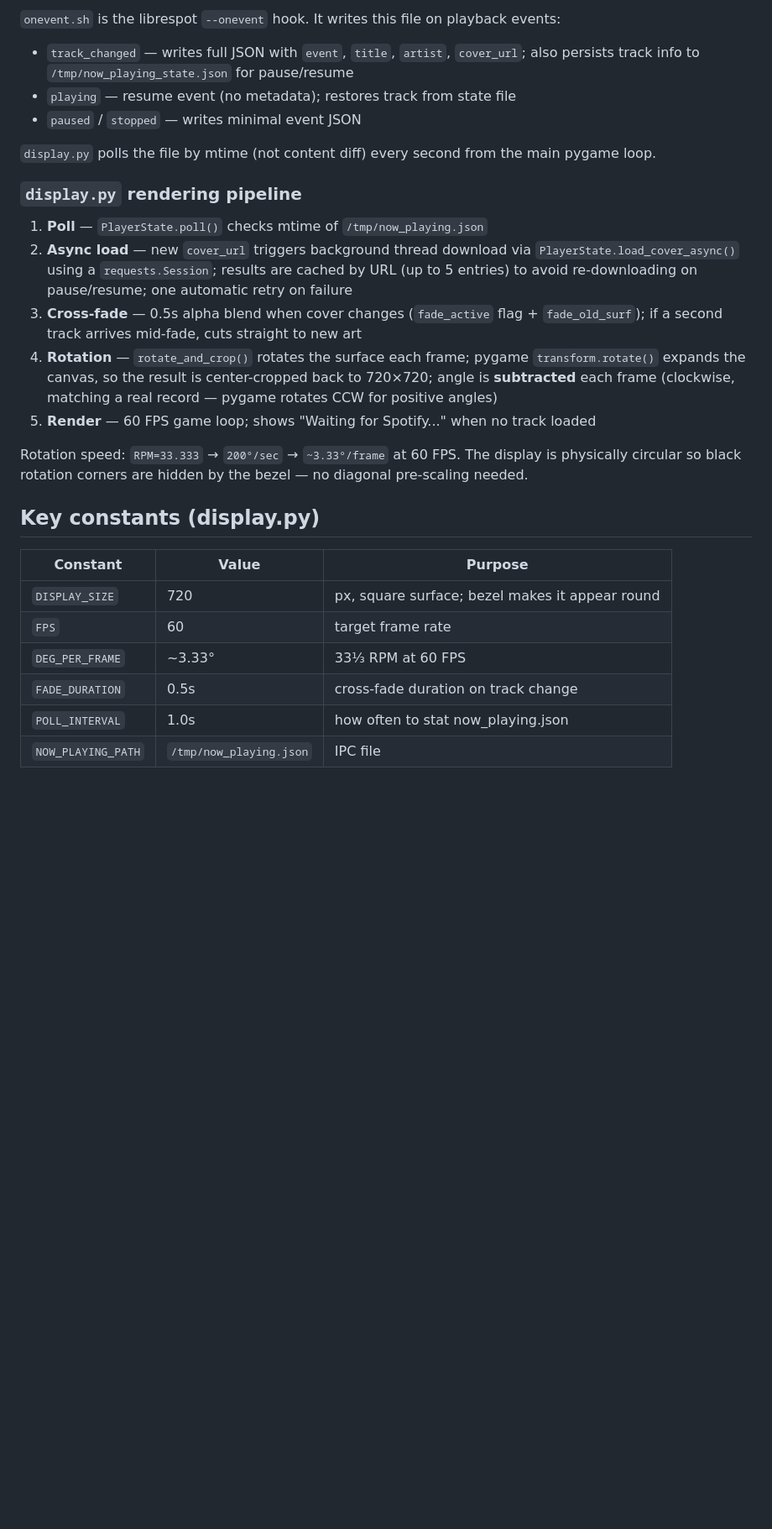
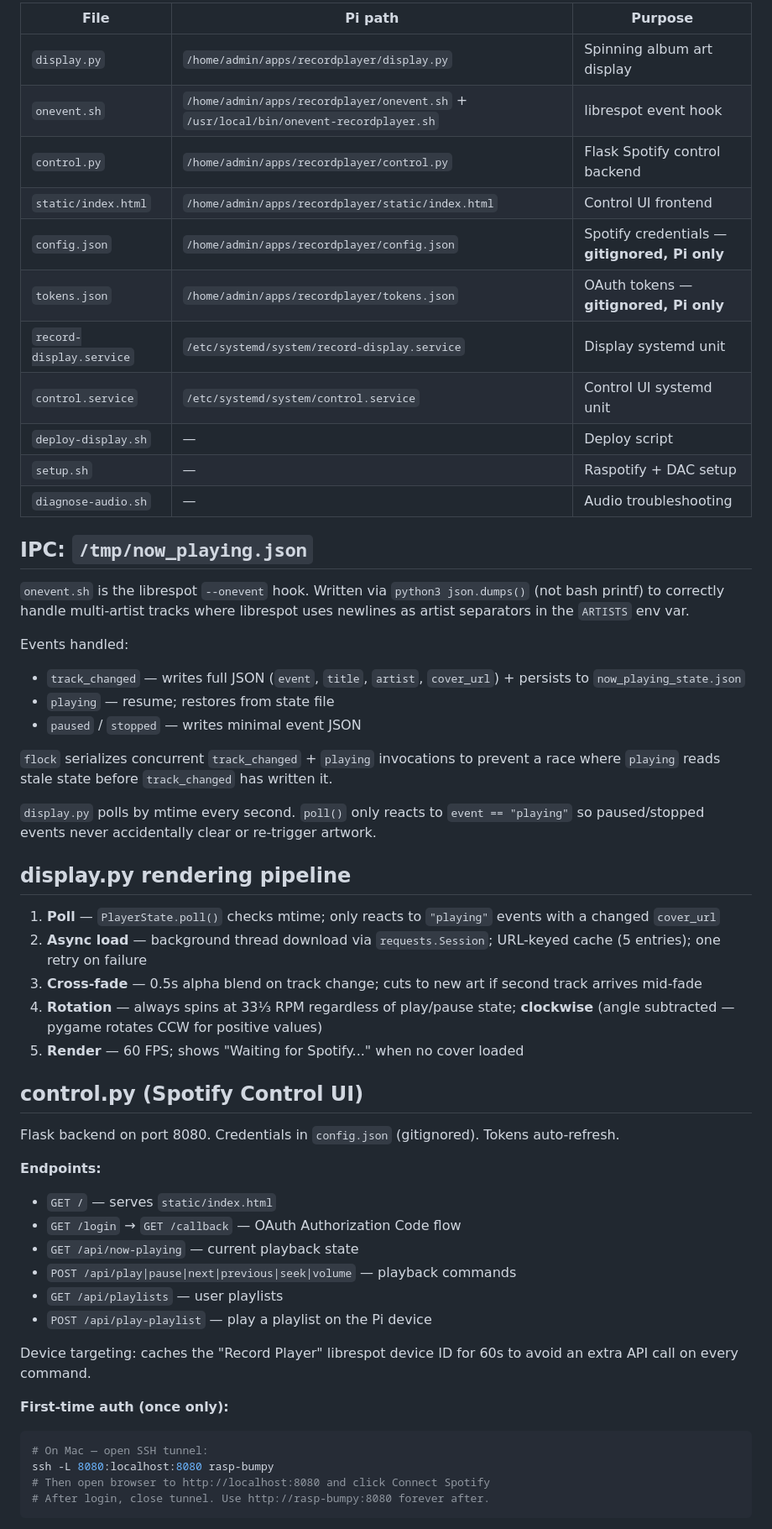
Before and after one commit to atreyusutton/recordplayer, a Markdown page: CLAUDE.md, the part around one of its changes. Shown at 84% size. GitHub-like rendering; blank space fills up the shorter version.

````diff
--- a/CLAUDE.md
+++ b/CLAUDE.md
@@ -50,29 +67,58 @@ Spotify app  →  raspotify (librespot)  →  DAC HAT  →  RCA speakers
 
-`onevent.sh` is the librespot `--onevent` hook. It writes this file on playback events:
+| File | Pi path | Purpose |
+|------|---------|---------|
+| `display.py` | `/home/admin/apps/recordplayer/display.py` | Spinning album art display |
+| `onevent.sh` | `/home/admin/apps/recordplayer/onevent.sh` + `/usr/local/bin/onevent-recordplayer.sh` | librespot event hook |
+| `control.py` | `/home/admin/apps/recordplayer/control.py` | Flask Spotify control backend |
+| `static/index.html` | `/home/admin/apps/recordplayer/static/index.html` | Control UI frontend |
+| `config.json` | `/home/admin/apps/recordplayer/config.json` | Spotify credentials — **gitignored, Pi only** |
+| `tokens.json` | `/home/admin/apps/recordplayer/tokens.json` | OAuth tokens — **gitignored, Pi only** |
+| `record-display.service` | `/etc/systemd/system/record-display.service` | Display systemd unit |
+| `control.service` | `/etc/systemd/system/control.service` | Control UI systemd unit |
+| `deploy-display.sh` | — | Deploy script |
+| `setup.sh` | — | Raspotify + DAC setup |
+| `diagnose-audio.sh` | — | Audio troubleshooting |
 
-- `track_changed` — writes full JSON with `event`, `title`, `artist`, `cover_url`; also persists track info to `/tmp/now_playing_state.json` for pause/resume
-- `playing` — resume event (no metadata); restores track from state file
+## IPC: `/tmp/now_playing.json`
+
+`onevent.sh` is the librespot `--onevent` hook. Written via `python3 json.dumps()` (not bash printf) to correctly handle multi-artist tracks where librespot uses newlines as artist separators in the `ARTISTS` env var.
+
+Events handled:
+- `track_changed` — writes full JSON (`event`, `title`, `artist`, `cover_url`) + persists to `now_playing_state.json`
+- `playing` — resume; restores from state file
 - `paused` / `stopped` — writes minimal event JSON
 
-`display.py` polls the file by mtime (not content diff) every second from the main pygame loop.
+`flock` serializes concurrent `track_changed` + `playing` invocations to prevent a race where `playing` reads stale state before `track_changed` has written it.
 
-### `display.py` rendering pipeline
+`display.py` polls by mtime every second. `poll()` only reacts to `event == "playing"` so paused/stopped events never accidentally clear or re-trigger artwork.
 
-1. **Poll** — `PlayerState.poll()` checks mtime of `/tmp/now_playing.json`
-2. **Async load** — new `cover_url` triggers background thread download via `PlayerState.load_cover_async()` using a `requests.Session`; results are cached by URL (up to 5 entries) to avoid re-downloading on pause/resume; one automatic retry on failure
-3. **Cross-fade** — 0.5s alpha blend when cover changes (`fade_active` flag + `fade_old_surf`); if a second track arrives mid-fade, cuts straight to new art
-4. **Rotation** — `rotate_and_crop()` rotates the surface each frame; pygame `transform.rotate()` expands the canvas, so the result is center-cropped back to 720×720; angle is **subtracted** each frame (clockwise, matching a real record — pygame rotates CCW for positive angles)
-5. **Render** — 60 FPS game loop; shows "Waiting for Spotify..." when no track loaded
+## display.py rendering pipeline
 
-Rotation speed: `RPM=33.333` → `200°/sec` → `~3.33°/frame` at 60 FPS. The display is physically circular so black rotation corners are hidden by the bezel — no diagonal pre-scaling needed.
+1. **Poll** — `PlayerState.poll()` checks mtime; only reacts to `"playing"` events with a changed `cover_url`
+2. **Async load** — background thread download via `requests.Session`; URL-keyed cache (5 entries); one retry on failure
+3. **Cross-fade** — 0.5s alpha blend on track change; cuts to new art if second track arrives mid-fade
+4. **Rotation** — always spins at 33⅓ RPM regardless of play/pause state; **clockwise** (angle subtracted — pygame rotates CCW for positive values)
+5. **Render** — 60 FPS; shows "Waiting for Spotify..." when no cover loaded
 
-## Key constants (display.py)
+## control.py (Spotify Control UI)
 
-| Constant | Value | Purpose |
-|----------|-------|---------|
-| `DISPLAY_SIZE` | 720 | px, square surface; bezel makes it appear round |
-| `FPS` | 60 | target frame rate |
-| `DEG_PER_FRAME` | ~3.33° | 33⅓ RPM at 60 FPS |
-| `FADE_DURATION` | 0.5s | cross-fade duration on track change |
-| `POLL_INTERVAL` | 1.0s | how often to stat now_playing.json |
-| `NOW_PLAYING_PATH` | `/tmp/now_playing.json` | IPC file |
+Flask backend on port 8080. Credentials in `config.json` (gitignored). Tokens auto-refresh.
+
+**Endpoints:**
+- `GET /` — serves `static/index.html`
+- `GET /login` → `GET /callback` — OAuth Authorization Code flow
+- `GET /api/now-playing` — current playback state
+- `POST /api/play|pause|next|previous|seek|volume` — playback commands
+- `GET /api/playlists` — user playlists
+- `POST /api/play-playlist` — play a playlist on the Pi device
+
+Device targeting: caches the "Record Player" librespot device ID for 60s to avoid an extra API call on every command.
+
+**First-time auth (once only):**
+```bash
+# On Mac — open SSH tunnel:
+ssh -L 8080:localhost:8080 rasp-bumpy
+# Then open browser to http://localhost:8080 and click Connect Spotify
+# After login, close tunnel. Use http://rasp-bumpy:8080 forever after.
+```
+
````
Also changed, not shown: other parts of CLAUDE.md (+55 -31 lines), NOTES.md (+13 -22 lines), README.md (+70 -33 lines).
